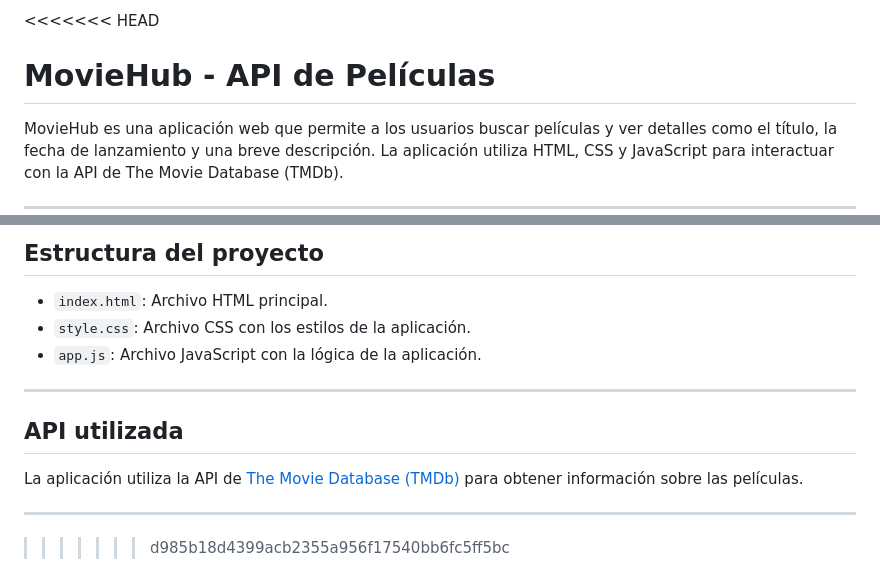
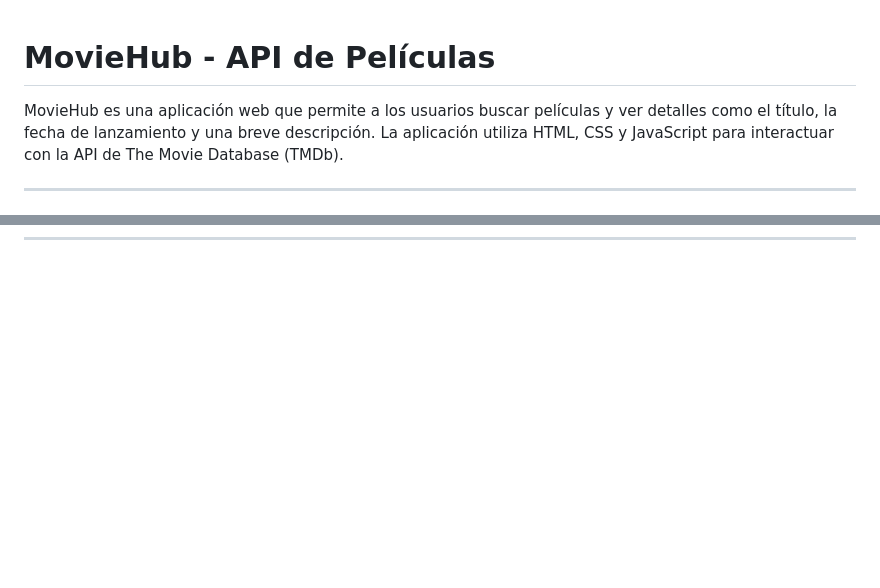
Before and after one commit to Omargarcia21/app-movies.github.io, a Markdown page: README.md, 2 parts joined by grey strips. Rendered like a GitHub page; blank space fills up the shorter version.

```diff
--- a/README.md
+++ b/README.md
@@ -1,4 +1,4 @@
-<<<<<<< HEAD
+
 # MovieHub - API de Películas
 
 MovieHub es una aplicación web que permite a los usuarios buscar películas y ver detalles como el título, la fecha de lanzamiento y una breve descripción. La aplicación utiliza HTML, CSS y JavaScript para interactuar con la API de The Movie Database (TMDb).
@@ -138,14 +75,0 @@ La aplicación está disponible en GitHub Pages para que puedas probarla fácilm
-## Estructura del proyecto
-
-- `index.html`: Archivo HTML principal.
-- `style.css`: Archivo CSS con los estilos de la aplicación.
-- `app.js`: Archivo JavaScript con la lógica de la aplicación.
-
----
-
-## API utilizada
-
-La aplicación utiliza la API de [The Movie Database (TMDb)](https://www.themoviedb.org/) para obtener información sobre las películas.
-
----
->>>>>>> d985b18d4399acb2355a956f17540bb6fc5ff5bc
```
Also changed, not shown: other parts of README.md (+0 -62 lines).
